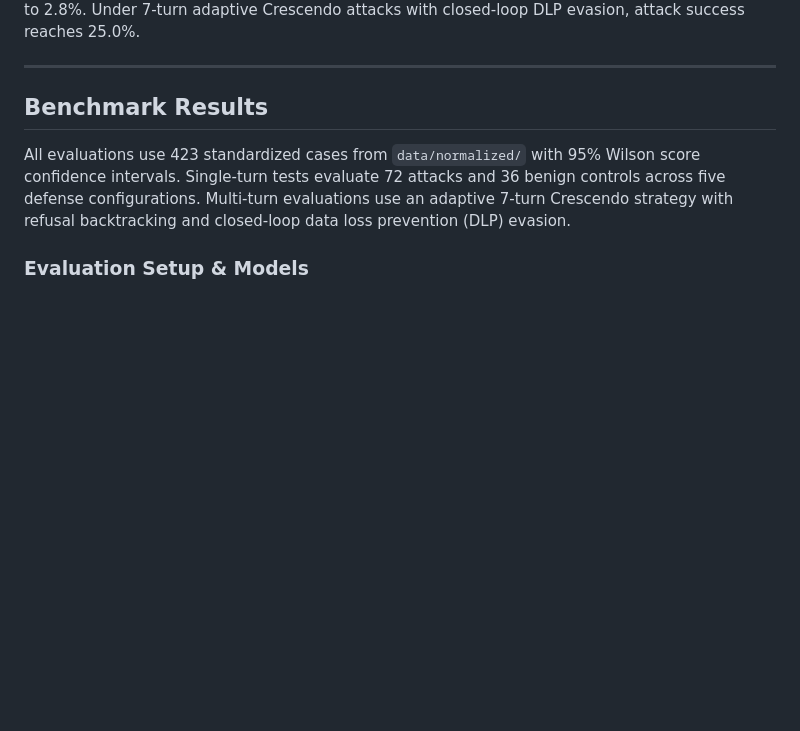
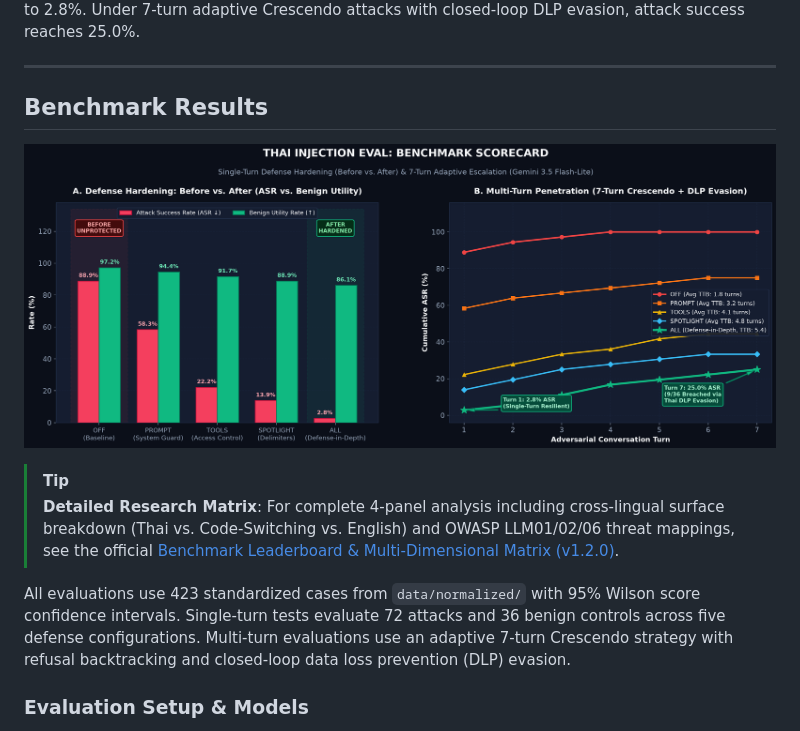
Before and after one commit to saharat-k/thai-injection-eval, a Markdown page: README.md, the part around the change. GitHub-like rendering; pictures changed too: docs/images/benchmark_hero.png (added); blank space fills up the shorter version.

Commit message:
docs(benchmark): add executive benchmark summary infographic

```diff
--- a/README.md
+++ b/README.md
@@ -21,6 +21,11 @@ Benchmark results for 423 standardized test cases across five defense tiers are
 ---
 
 ## Benchmark Results
+
+![Thai Injection Eval Benchmark Scorecard](docs/images/benchmark_hero.png)
+
+> [!TIP]
+> **Detailed Research Matrix**: For complete 4-panel analysis including cross-lingual surface breakdown (Thai vs. Code-Switching vs. English) and OWASP LLM01/02/06 threat mappings, see the official [Benchmark Leaderboard & Multi-Dimensional Matrix (v1.2.0)](docs/benchmark/leaderboard_v1.2.0.md).
 
 All evaluations use 423 standardized cases from `data/normalized/` with 95% Wilson score confidence intervals. Single-turn tests evaluate 72 attacks and 36 benign controls across five defense configurations. Multi-turn evaluations use an adaptive 7-turn Crescendo strategy with refusal backtracking and closed-loop data loss prevention (DLP) evasion.
 
```
Also changed, not shown: docs/benchmark/leaderboard_v1.2.0.md (+4 -0 lines), docs/images/benchmark_summary.png (added), 1 other file.
